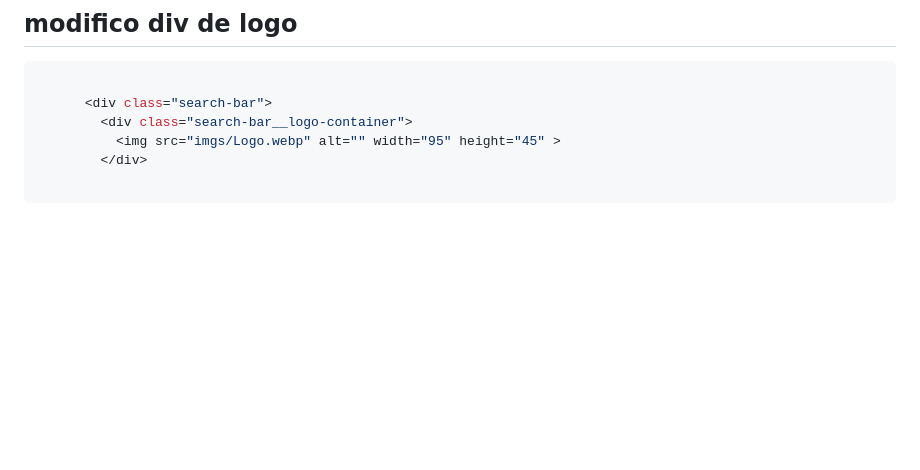
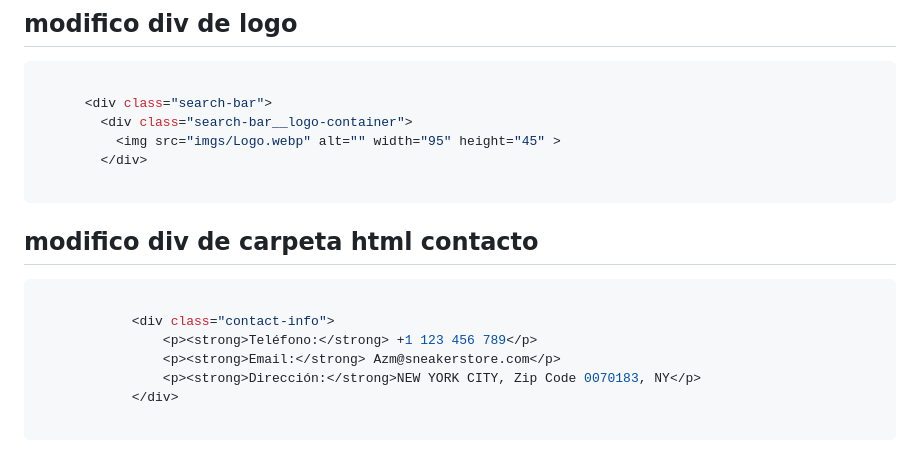
Before and after one commit to Almans05/sneakers-etapa1, a Markdown page: README.md, the part around the change. Drawn GitHub-style; blank space fills up the shorter version.

Commit message:
modifico div de carpeta html contacto

````diff
--- a/README.md
+++ b/README.md
@@ -634,3 +634,15 @@ document.addEventListener('DOMContentLoaded', () => {
         </div>
 
 ```
+
+## modifico div de carpeta html contacto
+
+``` sh
+
+            <div class="contact-info">
+                <p><strong>Teléfono:</strong> +1 123 456 789</p>
+                <p><strong>Email:</strong> Azm@sneakerstore.com</p>
+                <p><strong>Dirección:</strong>NEW YORK CITY, Zip Code 0070183, NY</p>
+            </div>
+
+```
````
